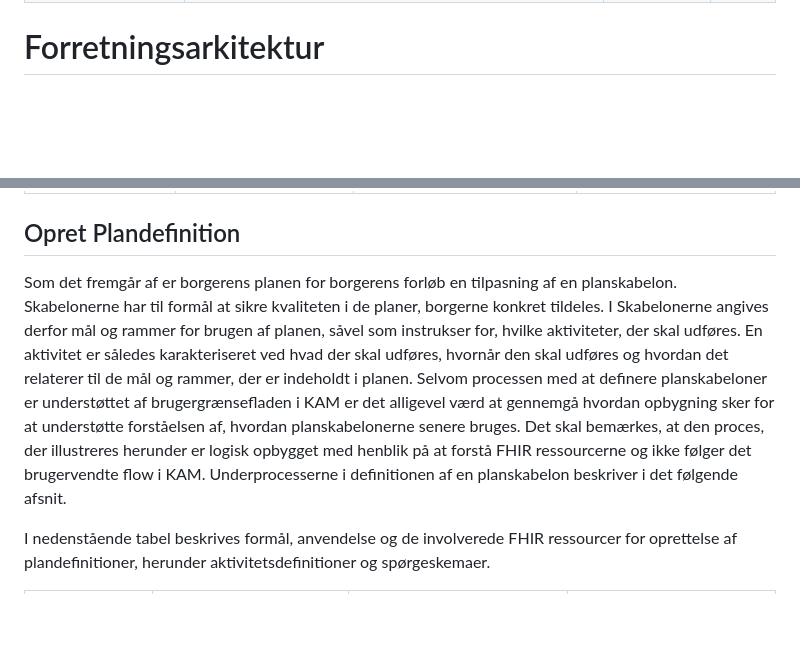
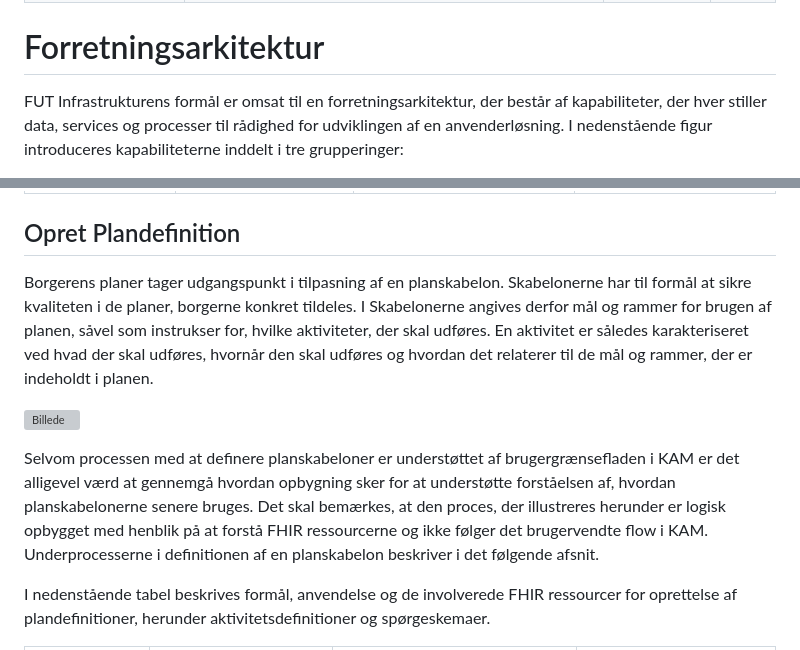
Before and after one commit to andersbochr/futanvdoc, a Markdown page: README.md, 2 parts joined by grey strips. Drawn GitHub-style; blank space fills up the shorter version; grey boxes are pictures that could not be loaded.

```diff
--- a/README.md
+++ b/README.md
@@ -85,4 +85,5 @@ Af nedenstående tabel fremgår de mest anvendte begreber i FUT Infrastrukturen.
 
 # Forretningsarkitektur
 
+FUT Infrastrukturens formål er omsat til en forretningsarkitektur, der består af kapabiliteter, der hver stiller data, services og processer til rådighed for udviklingen af en anvenderløsning. I nedenstående figur introduceres kapabiliteterne inddelt i tre grupperinger:
 
@@ -376,7 +379,11 @@ De processer, der er placeret udenfor forløbsprocessen i figuren tilbydes af FU
 
 ## Opret Plandefinition
 
-Som det fremgår af  er borgerens planen for borgerens forløb en tilpasning af en planskabelon. Skabelonerne har til formål at sikre kvaliteten i de planer, borgerne konkret tildeles. I Skabelonerne angives derfor mål og rammer for brugen af planen, såvel som instrukser for, hvilke aktiviteter, der skal udføres. En aktivitet er således karakteriseret ved hvad der skal udføres, hvornår den skal udføres og hvordan det relaterer til de mål og rammer, der er indeholdt i planen. Selvom processen med at definere planskabeloner er understøttet af brugergrænsefladen i KAM er det alligevel værd at gennemgå hvordan opbygning sker for at understøtte forståelsen af, hvordan planskabelonerne senere bruges. Det skal bemærkes, at den proces, der illustreres herunder er logisk opbygget med henblik på at forstå FHIR ressourcerne og ikke følger det brugervendte flow i KAM. Underprocesserne i definitionen af en planskabelon beskriver i det følgende afsnit.
+Borgerens planer tager udgangspunkt i tilpasning af en planskabelon. Skabelonerne har til formål at sikre kvaliteten i de planer, borgerne konkret tildeles. I Skabelonerne angives derfor mål og rammer for brugen af planen, såvel som instrukser for, hvilke aktiviteter, der skal udføres. En aktivitet er således karakteriseret ved hvad der skal udføres, hvornår den skal udføres og hvordan det relaterer til de mål og rammer, der er indeholdt i planen.
+
+![Billede](images/proces-plan.png)
+
+Selvom processen med at definere planskabeloner er understøttet af brugergrænsefladen i KAM er det alligevel værd at gennemgå hvordan opbygning sker for at understøtte forståelsen af, hvordan planskabelonerne senere bruges. Det skal bemærkes, at den proces, der illustreres herunder er logisk opbygget med henblik på at forstå FHIR ressourcerne og ikke følger det brugervendte flow i KAM. Underprocesserne i definitionen af en planskabelon beskriver i det følgende afsnit.
 
 I nedenstående tabel beskrives formål, anvendelse og de involverede FHIR ressourcer for oprettelse af plandefinitioner, herunder aktivitetsdefinitioner og spørgeskemaer.
 
```
Also changed, not shown: other parts of README.md (+27 -29 lines).
